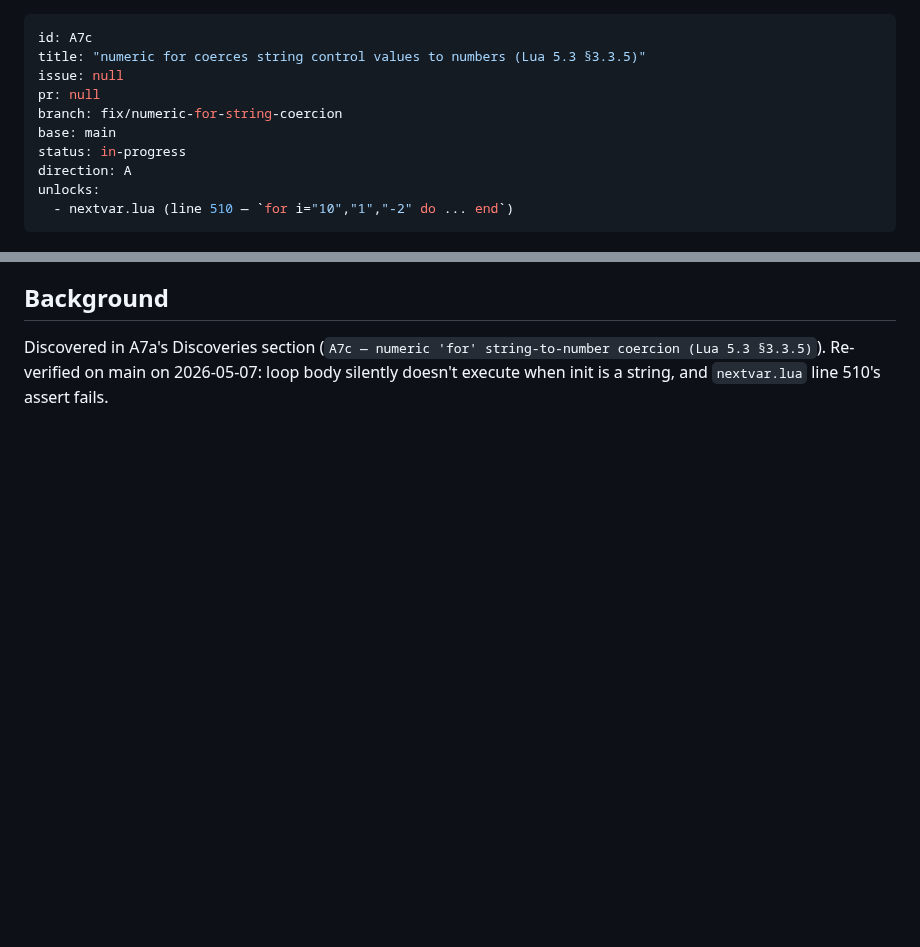
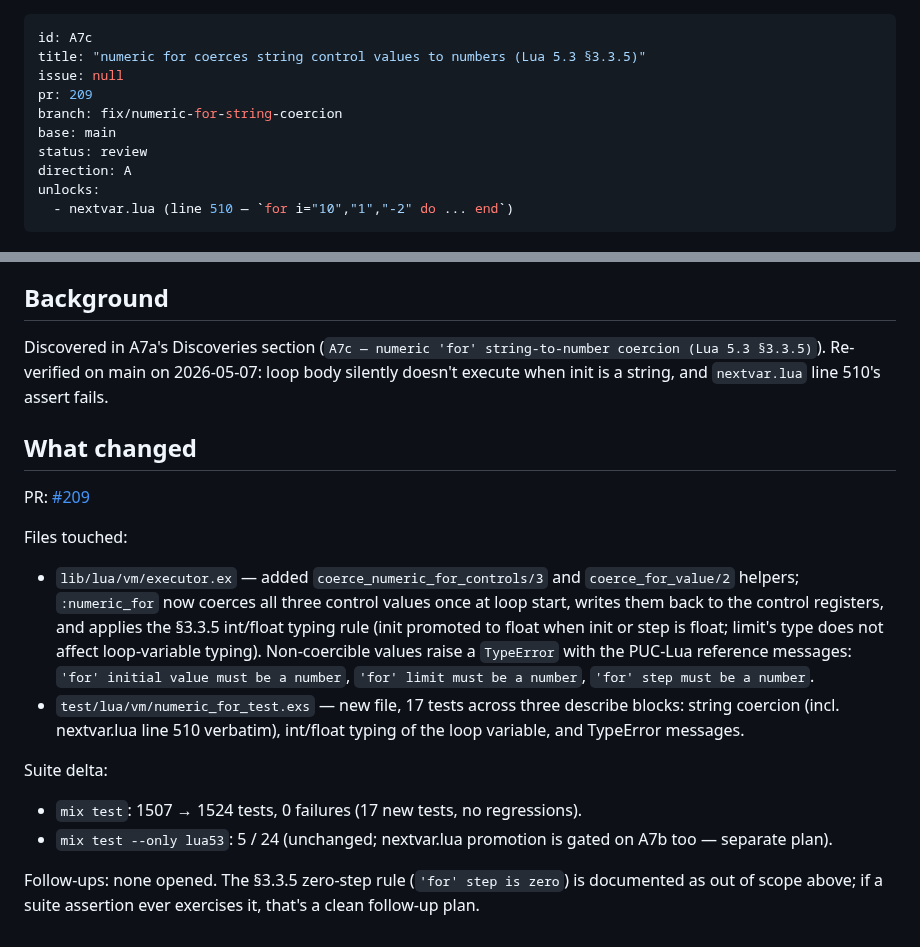
Before and after one commit to tv-labs/lua, a Markdown page: .agents/plans/A7c-numeric-for-string-coercion.md, 2 parts joined by grey strips. Drawn GitHub-style; blank space fills up the shorter version.

Commit message:
chore(A7c): mark plan as review, record PR #209

```diff
--- a/.agents/plans/A7c-numeric-for-string-coercion.md
+++ b/.agents/plans/A7c-numeric-for-string-coercion.md
@@ -2,10 +2,10 @@
 id: A7c
 title: "numeric for coerces string control values to numbers (Lua 5.3 §3.3.5)"
 issue: null
-pr: null
+pr: 209
 branch: fix/numeric-for-string-coercion
 base: main
-status: in-progress
+status: review
 direction: A
 unlocks:
   - nextvar.lua (line 510 — `for i="10","1","-2" do ... end`)
@@ -116,3 +116,31 @@ Discovered in A7a's Discoveries section
 (`A7c — numeric 'for' string-to-number coercion (Lua 5.3 §3.3.5)`).
 Re-verified on main on 2026-05-07: loop body silently doesn't execute
 when init is a string, and `nextvar.lua` line 510's assert fails.
+
+## What changed
+
+PR: [#209](https://github.com/tv-labs/lua/pull/209)
+
+Files touched:
+
+- `lib/lua/vm/executor.ex` — added `coerce_numeric_for_controls/3` and
+  `coerce_for_value/2` helpers; `:numeric_for` now coerces all three
+  control values once at loop start, writes them back to the control
+  registers, and applies the §3.3.5 int/float typing rule (init promoted
+  to float when init or step is float; limit's type does not affect
+  loop-variable typing). Non-coercible values raise a `TypeError` with
+  the PUC-Lua reference messages: `'for' initial value must be a number`,
+  `'for' limit must be a number`, `'for' step must be a number`.
+- `test/lua/vm/numeric_for_test.exs` — new file, 17 tests across three
+  describe blocks: string coercion (incl. nextvar.lua line 510 verbatim),
+  int/float typing of the loop variable, and TypeError messages.
+
+Suite delta:
+
+- `mix test`: 1507 → 1524 tests, 0 failures (17 new tests, no regressions).
+- `mix test --only lua53`: 5 / 24 (unchanged; nextvar.lua promotion is
+  gated on A7b too — separate plan).
+
+Follow-ups: none opened. The §3.3.5 zero-step rule (`'for' step is zero`)
+is documented as out of scope above; if a suite assertion ever exercises
+it, that's a clean follow-up plan.
```
